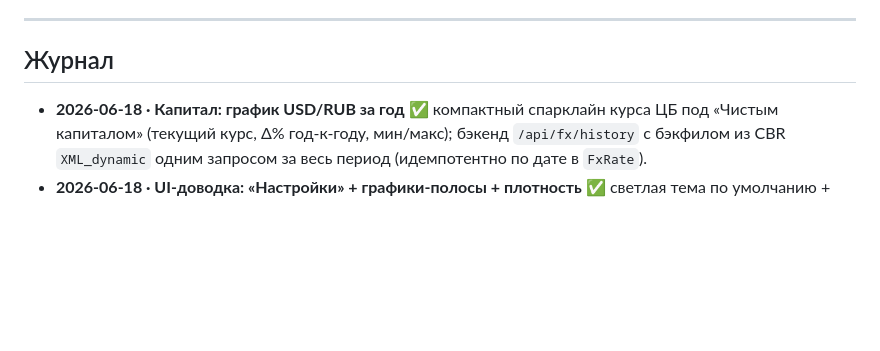
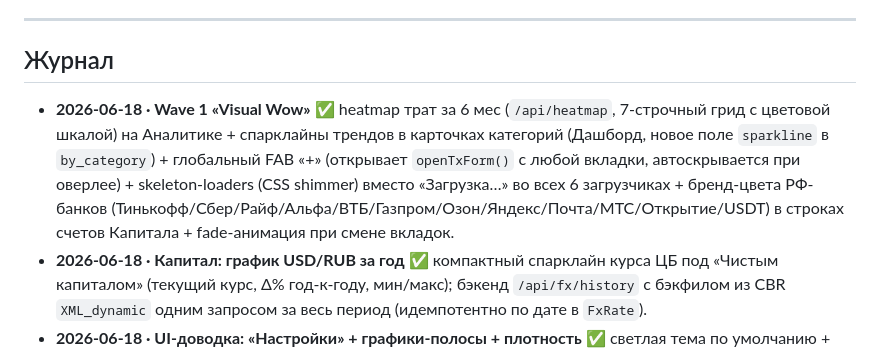
Before and after one commit to Veta-one/money, a Markdown page: ROADMAP.md, the part around the change. GitHub-like rendering; blank space fills up the shorter version.

```diff
--- a/ROADMAP.md
+++ b/ROADMAP.md
@@ -46,6 +46,7 @@
 ---
 
 ## Журнал
+- **2026-06-18 · Wave 1 «Visual Wow»** ✅ heatmap трат за 6 мес (`/api/heatmap`, 7-строчный грид с цветовой шкалой) на Аналитике + спарклайны трендов в карточках категорий (Дашборд, новое поле `sparkline` в `by_category`) + глобальный FAB «+» (открывает `openTxForm()` с любой вкладки, автоскрывается при оверлее) + skeleton-loaders (CSS shimmer) вместо «Загрузка…» во всех 6 загрузчиках + бренд-цвета РФ-банков (Тинькофф/Сбер/Райф/Альфа/ВТБ/Газпром/Озон/Яндекс/Почта/МТС/Открытие/USDT) в строках счетов Капитала + fade-анимация при смене вкладок.
 - **2026-06-18 · Капитал: график USD/RUB за год** ✅ компактный спарклайн курса ЦБ под «Чистым капиталом» (текущий курс, Δ% год-к-году, мин/макс); бэкенд `/api/fx/history` с бэкфилом из CBR `XML_dynamic` одним запросом за весь период (идемпотентно по дате в `FxRate`).
 - **2026-06-18 · UI-доводка: «Настройки» + графики-полосы + плотность** ✅ светлая тема по умолчанию + ручной выбор Авто/Светлая/Тёмная (localStorage), фикс контраста чипов/FAB в dark; шестерёнка на Главной → экран «Настройки» (тема, `alert_big`, CRUD категорий с палитрой 14 цветов и набором 32 иконок: `Category.color` миграция, `POST/PATCH/DELETE /api/categories`, generic `/api/kv/{key}`); карточки месяца — заголовок+Δ в одну строку; круги → сегментированные горизонтальные полосы `hbar` (Аналитика/Доходы/Капитал) — вертикали ~втрое меньше; карточки структуры расходов с мини-иконкой (длинные имена помещаются); источники дохода — иконка + правка имени/суммы/валюты/периода/владельца/срока; регулярные платежи — правка имени и суммы.
 - **2026-06-18 · Фазы I/J/K/L/M (стартовый блок)** ✅ Умные инсайты в Аналитике (аномалии, velocity, топ-траты, subscription audit, pace, bills forecast); drilldown (клик по продавцу везде, поиск по сумме, bulk edit с чекбоксами и FAB, метка возвратов); переводы между счетами (UI) + заметки на операции (`POST /api/tx/{id}/note`); тёмная тема Telegram + haptic feedback; глубокий health check (пинг БД) + ротация бэкапов в чате (последние 14).
```
Also changed, not shown: README.md (+6 -3 lines), docs/screens/01-dashboard.png, docs/screens/02-operations.png, docs/screens/03-analytics.png, docs/screens/04-income.png, docs/screens/05-capital.png, docs/screens/06-goals.png, 5 other files.
